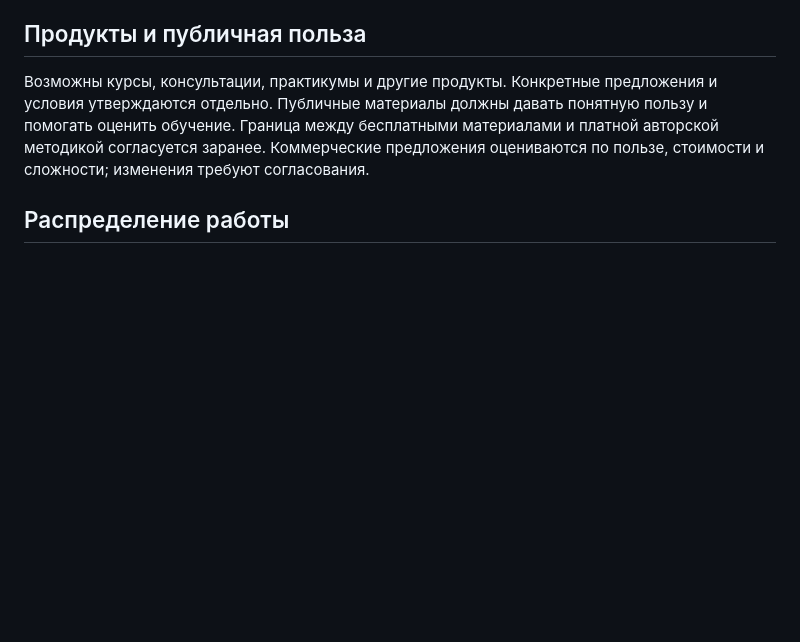
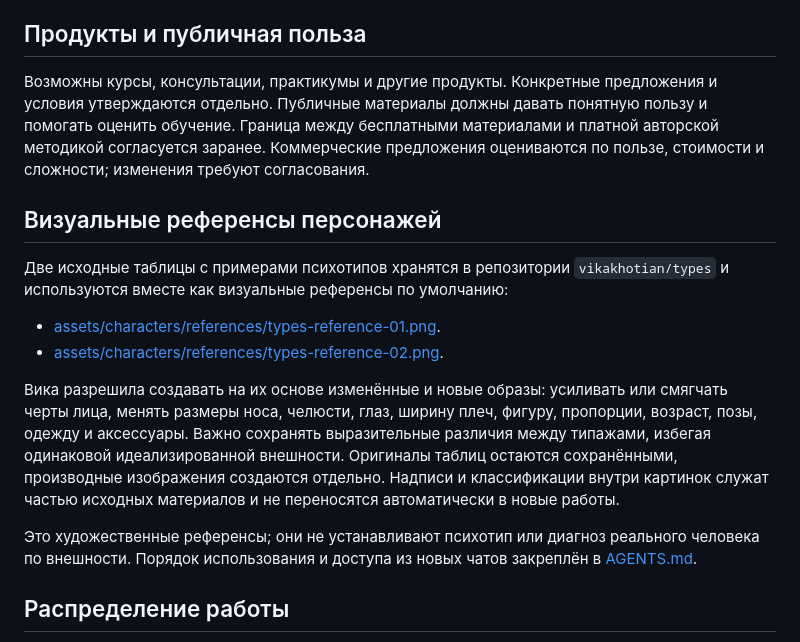
Before and after one commit to vikakhotian/types, a Markdown page: PROJECT.md, the part around the change. Rendered like a GitHub page; blank space fills up the shorter version.

```diff
--- a/PROJECT.md
+++ b/PROJECT.md
@@ -18,6 +18,17 @@
 
 Возможны курсы, консультации, практикумы и другие продукты. Конкретные предложения и условия утверждаются отдельно. Публичные материалы должны давать понятную пользу и помогать оценить обучение. Граница между бесплатными материалами и платной авторской методикой согласуется заранее. Коммерческие предложения оцениваются по пользе, стоимости и сложности; изменения требуют согласования.
 
+## Визуальные референсы персонажей
+
+Две исходные таблицы с примерами психотипов хранятся в репозитории `vikakhotian/types` и используются вместе как визуальные референсы по умолчанию:
+
+- [assets/characters/references/types-reference-01.png](assets/characters/references/types-reference-01.png).
+- [assets/characters/references/types-reference-02.png](assets/characters/references/types-reference-02.png).
+
+Вика разрешила создавать на их основе изменённые и новые образы: усиливать или смягчать черты лица, менять размеры носа, челюсти, глаз, ширину плеч, фигуру, пропорции, возраст, позы, одежду и аксессуары. Важно сохранять выразительные различия между типажами, избегая одинаковой идеализированной внешности. Оригиналы таблиц остаются сохранёнными, производные изображения создаются отдельно. Надписи и классификации внутри картинок служат частью исходных материалов и не переносятся автоматически в новые работы.
+
+Это художественные референсы; они не устанавливают психотип или диагноз реального человека по внешности. Порядок использования и доступа из новых чатов закреплён в [AGENTS.md](AGENTS.md).
+
 ## Распределение работы
 
 ChatGPT и ChatGPT Work преимущественно используются для исследований, источников, корреляций, таблиц, уроков, маркетинга, текстов, сценариев и обсуждения концепции. Codex преимущественно отвечает за сайт, интерактивные инструменты, обработку файлов, интеграции, видеоавтоматизацию и приложения. Вика может поручать новые задачи любому инструменту, в том числе исследования Codex.
```
Also changed, not shown: AGENTS.md (+13 -0 lines).
